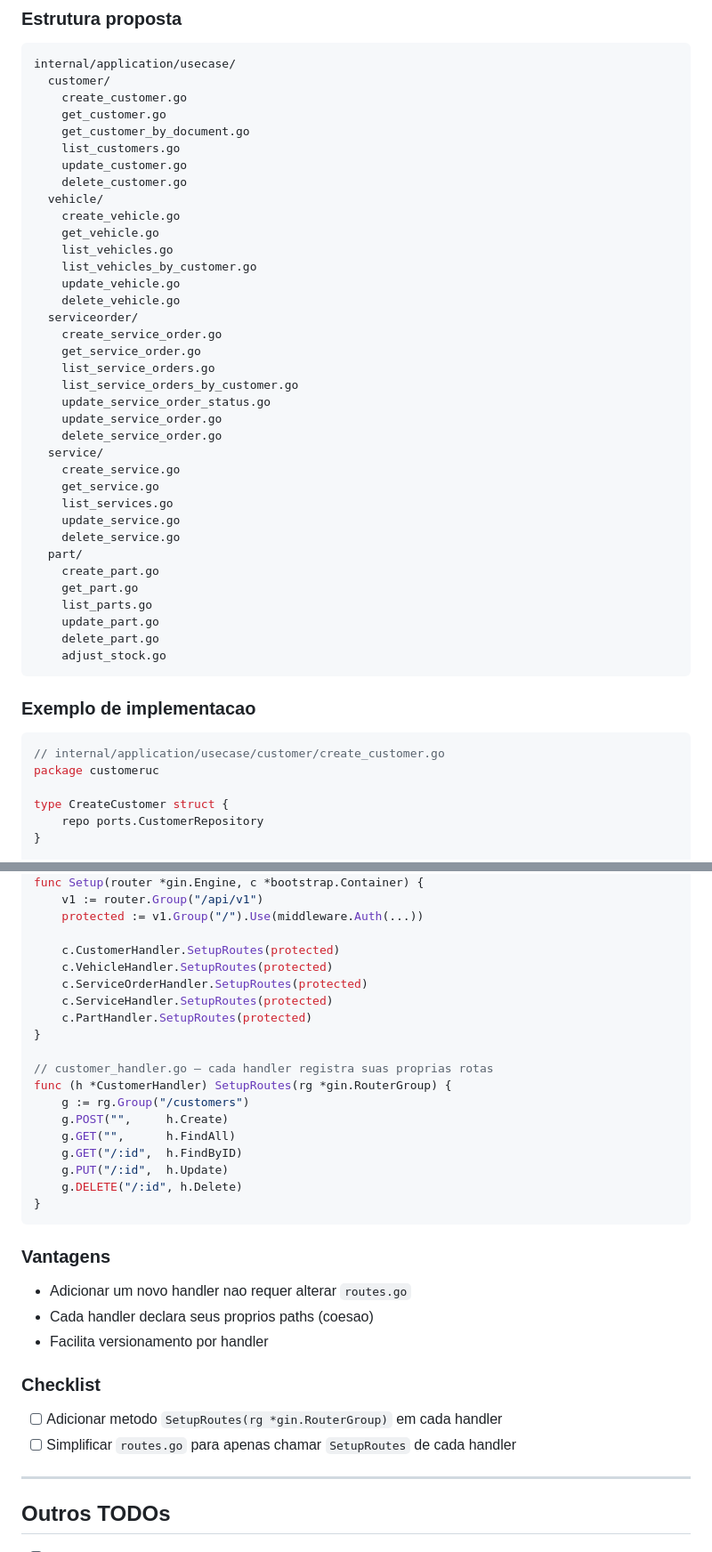
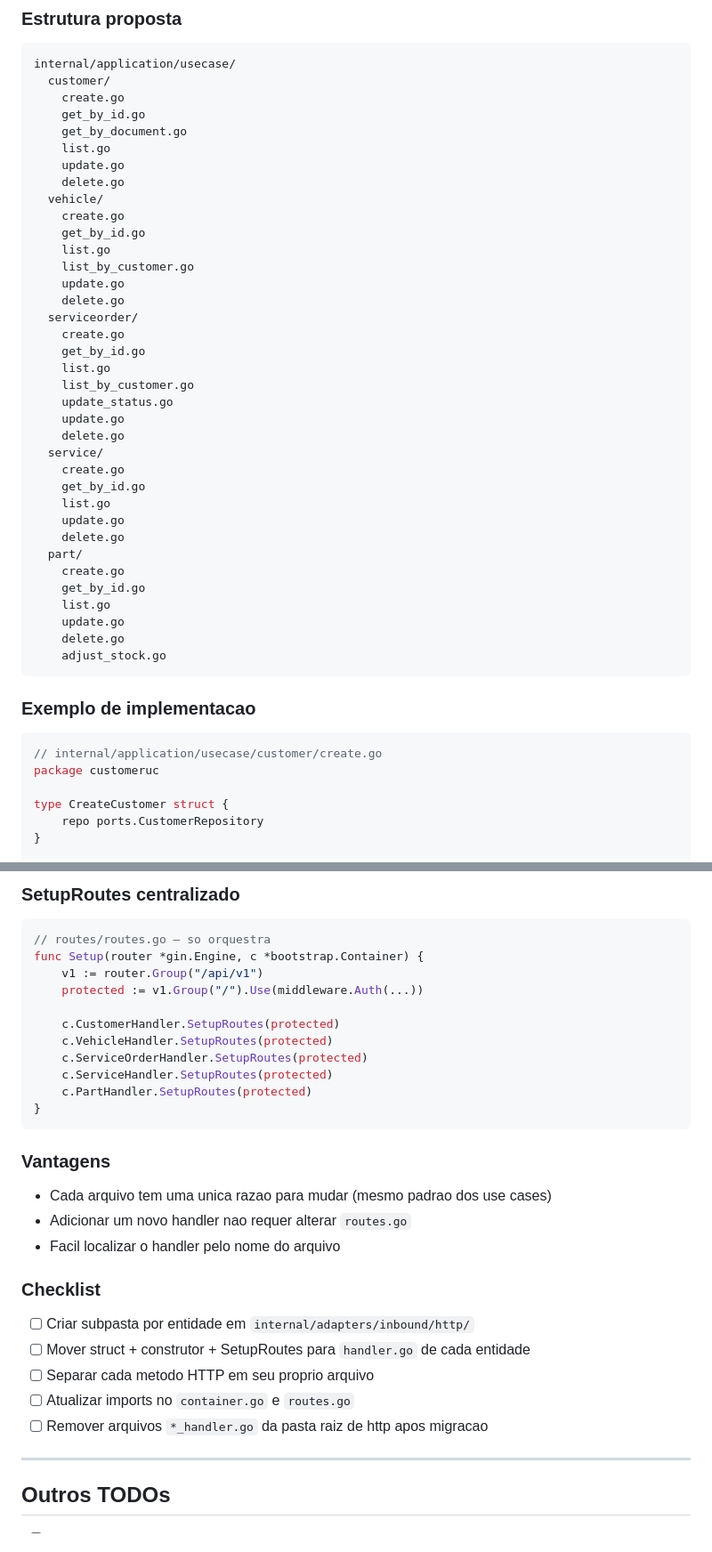
Before and after one commit to Kc1t/postech-tc3-app, a Markdown page: todo.md, 2 parts joined by grey strips. Shown at 89% size. Drawn GitHub-style.

Commit message:
ref: todo list

````diff
--- a/todo.md
+++ b/todo.md
@@ -12,46 +12,46 @@ Cada use case e uma struct com um unico metodo `Execute`.
 ```
 internal/application/usecase/
   customer/
-    create_customer.go
-    get_customer.go
-    get_customer_by_document.go
-    list_customers.go
-    update_customer.go
-    delete_customer.go
+    create.go
+    get_by_id.go
+    get_by_document.go
+    list.go
+    update.go
+    delete.go
   vehicle/
-    create_vehicle.go
-    get_vehicle.go
-    list_vehicles.go
-    list_vehicles_by_customer.go
-    update_vehicle.go
-    delete_vehicle.go
+    create.go
+    get_by_id.go
+    list.go
+    list_by_customer.go
+    update.go
+    delete.go
   serviceorder/
-    create_service_order.go
-    get_service_order.go
-    list_service_orders.go
-    list_service_orders_by_customer.go
-    update_service_order_status.go
-    update_service_order.go
-    delete_service_order.go
+    create.go
+    get_by_id.go
+    list.go
+    list_by_customer.go
+    update_status.go
+    update.go
+    delete.go
   service/
-    create_service.go
-    get_service.go
-    list_services.go
-    update_service.go
-    delete_service.go
+    create.go
+    get_by_id.go
+    list.go
+    update.go
+    delete.go
   part/
-    create_part.go
-    get_part.go
-    list_parts.go
-    update_part.go
-    delete_part.go
+    create.go
+    get_by_id.go
+    list.go
+    update.go
+    delete.go
     adjust_stock.go
 ```
 
 ### Exemplo de implementacao
 
 ```go
-// internal/application/usecase/customer/create_customer.go
+// internal/application/usecase/customer/create.go
 package customeruc
 
 type CreateCustomer struct {
@@ -355,3 +378,7 @@ A ideia e cada handler ser responsavel pelo proprio registro de rotas.
+### SetupRoutes centralizado
+
+```go
+// routes/routes.go — so orquestra
 func Setup(router *gin.Engine, c *bootstrap.Container) {
     v1 := router.Group("/api/v1")
     protected := v1.Group("/").Use(middleware.Auth(...))
@@ -362,28 +389,21 @@ func Setup(router *gin.Engine, c *bootstrap.Container) {
     c.ServiceHandler.SetupRoutes(protected)
     c.PartHandler.SetupRoutes(protected)
 }
-
-// customer_handler.go — cada handler registra suas proprias rotas
-func (h *CustomerHandler) SetupRoutes(rg *gin.RouterGroup) {
-    g := rg.Group("/customers")
-    g.POST("",     h.Create)
-    g.GET("",      h.FindAll)
-    g.GET("/:id",  h.FindByID)
-    g.PUT("/:id",  h.Update)
-    g.DELETE("/:id", h.Delete)
-}
 ```
 
 ### Vantagens
 
+- Cada arquivo tem uma unica razao para mudar (mesmo padrao dos use cases)
 - Adicionar um novo handler nao requer alterar `routes.go`
-- Cada handler declara seus proprios paths (coesao)
-- Facilita versionamento por handler
+- Facil localizar o handler pelo nome do arquivo
 
 ### Checklist
 
-- [ ] Adicionar metodo `SetupRoutes(rg *gin.RouterGroup)` em cada handler
-- [ ] Simplificar `routes.go` para apenas chamar `SetupRoutes` de cada handler
+- [ ] Criar subpasta por entidade em `internal/adapters/inbound/http/`
+- [ ] Mover struct + construtor + SetupRoutes para `handler.go` de cada entidade
+- [ ] Separar cada metodo HTTP em seu proprio arquivo
+- [ ] Atualizar imports no `container.go` e `routes.go`
+- [ ] Remover arquivos `*_handler.go` da pasta raiz de http apos migracao
 
 ---
 
````
Also changed, not shown: other parts of todo.md (+160 -68 lines).
